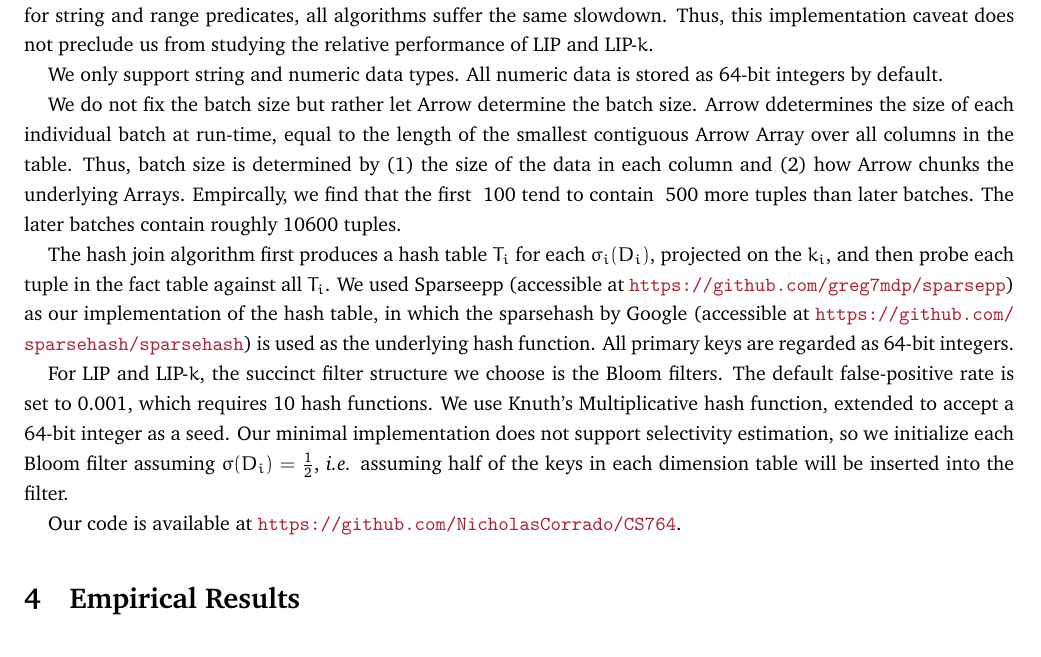
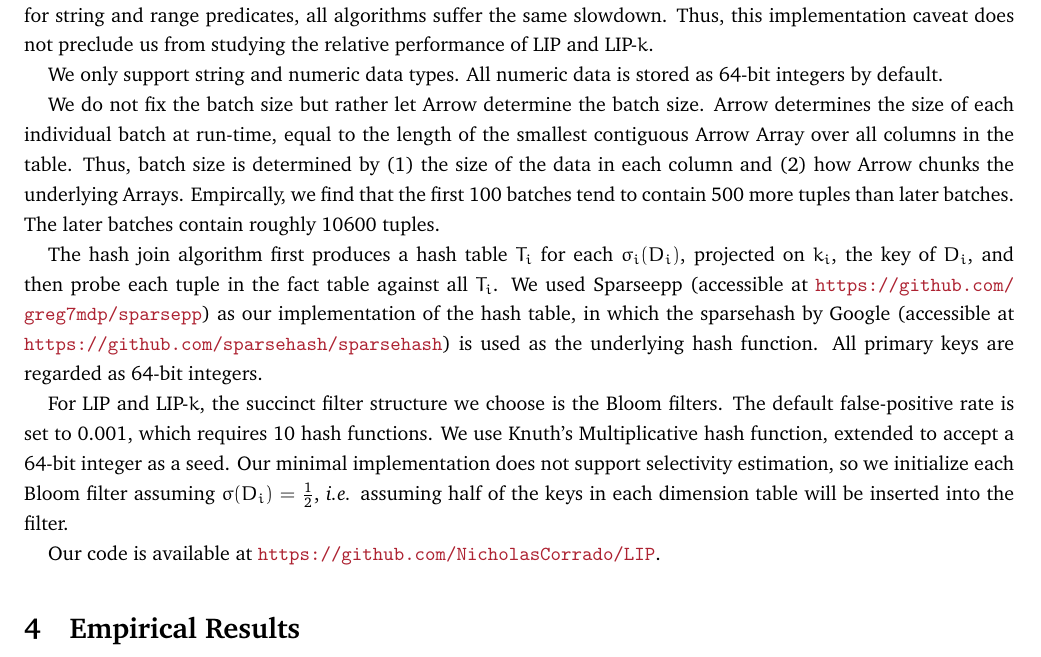
Before and after one commit to NicholasCorrado/LIP, a LaTeX document (doc/rep.tex, which reads doc/implementation.tex): part of page 5 of 13, cut so that both start at the same text. Compiled offline with pdfLaTeX.

Commit message:
report finalized

```diff
--- a/doc/implementation.tex
+++ b/doc/implementation.tex
@@ -24,15 +24,15 @@ Thus, this implementation caveat does not preclude us from studying the relative
 We only support string and numeric data types. All numeric data is stored as 64-bit integers by default.
 
 We do not fix the batch size but rather let Arrow determine the batch size.
-Arrow ddetermines the size of each individual batch at run-time,
+Arrow determines the size of each individual batch at run-time,
 equal to the length of the smallest contiguous Arrow Array over all columns in the table.
 Thus, batch size is determined by
 (1) the size of the data in each column and
 (2) how Arrow chunks the underlying Arrays.
-Empircally, we find that the first ~100 tend to contain ~500 more tuples than later batches.
+Empircally, we find that the first 100 batches tend to contain 500 more tuples than later batches.
 The later batches contain roughly 10600 tuples.
 
-The hash join algorithm first produces a hash table $T_i$ for each $\sigma_i(D_i)$, projected on the $k_i$, and then probe each tuple in the fact table against all $T_i$. We used Sparseepp (accessible at \url{https://github.com/greg7mdp/sparsepp}) as our implementation of the hash table, in which the sparsehash by Google (accessible at \url{https://github.com/sparsehash/sparsehash}) is used as the underlying hash function. All primary keys are regarded as 64-bit integers.
+The hash join algorithm first produces a hash table $T_i$ for each $\sigma_i(D_i)$, projected on $k_i$, the key of $D_i$, and then probe each tuple in the fact table against all $T_i$. We used Sparseepp (accessible at \url{https://github.com/greg7mdp/sparsepp}) as our implementation of the hash table, in which the sparsehash by Google (accessible at \url{https://github.com/sparsehash/sparsehash}) is used as the underlying hash function. All primary keys are regarded as 64-bit integers.
 
 For LIP and LIP-$k$, the succinct filter structure we choose is the Bloom filters.
 The default false-positive rate is set to 0.001, which requires 10 hash functions.
@@ -41,4 +41,4 @@ Our minimal implementation does not support selectivity estimation,
 so we initialize each Bloom filter assuming $\sigma(D_i) = \frac{1}{2}$,
 {\it i.e.} assuming half of the keys in each dimension table will be inserted into the filter.
 
-Our code is available at \url{https://github.com/NicholasCorrado/CS764}.
+Our code is available at \url{https://github.com/NicholasCorrado/LIP}.
```
Also changed, not shown: doc/rep.pdf.
